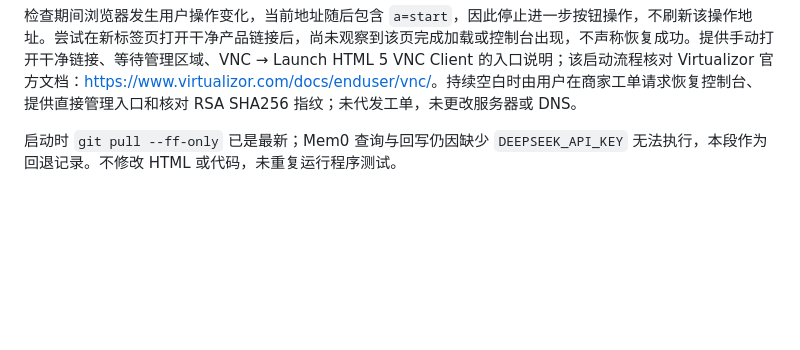
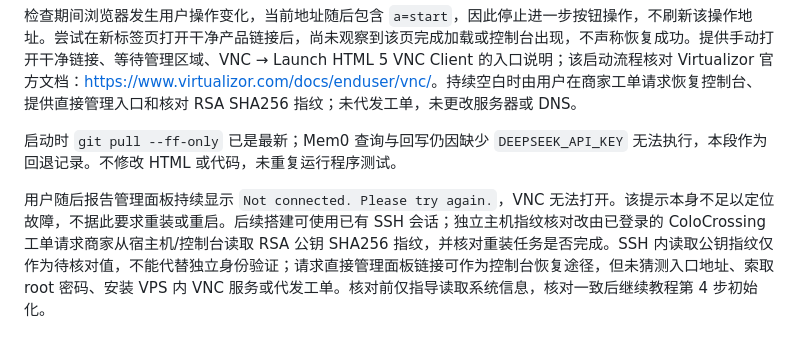
Before and after one commit to momo0205/ai-instructure, a Markdown page: docs/superpowers/acceptance-2026-10-03-vps-rebuild-guide.md, the part around the change. Drawn GitHub-style; blank space fills up the shorter version.

Commit message:
docs: record VNC panel loading diagnosis

```diff
--- a/docs/superpowers/acceptance-2026-10-03-vps-rebuild-guide.md
+++ b/docs/superpowers/acceptance-2026-10-03-vps-rebuild-guide.md
@@ -56,3 +56,5 @@
 检查期间浏览器发生用户操作变化，当前地址随后包含 `a=start`，因此停止进一步按钮操作，不刷新该操作地址。尝试在新标签页打开干净产品链接后，尚未观察到该页完成加载或控制台出现，不声称恢复成功。提供手动打开干净链接、等待管理区域、VNC → Launch HTML 5 VNC Client 的入口说明；该启动流程核对 Virtualizor 官方文档：<https://www.virtualizor.com/docs/enduser/vnc/>。持续空白时由用户在商家工单请求恢复控制台、提供直接管理入口和核对 RSA SHA256 指纹；未代发工单，未更改服务器或 DNS。
 
 启动时 `git pull --ff-only` 已是最新；Mem0 查询与回写仍因缺少 `DEEPSEEK_API_KEY` 无法执行，本段作为回退记录。不修改 HTML 或代码，未重复运行程序测试。
+
+用户随后报告管理面板持续显示 `Not connected. Please try again.`，VNC 无法打开。该提示本身不足以定位故障，不据此要求重装或重启。后续搭建可使用已有 SSH 会话；独立主机指纹核对改由已登录的 ColoCrossing 工单请求商家从宿主机/控制台读取 RSA 公钥 SHA256 指纹，并核对重装任务是否完成。SSH 内读取公钥指纹仅作为待核对值，不能代替独立身份验证；请求直接管理面板链接可作为控制台恢复途径，但未猜测入口地址、索取 root 密码、安装 VPS 内 VNC 服务或代发工单。核对前仅指导读取系统信息，核对一致后继续教程第 4 步初始化。
```
